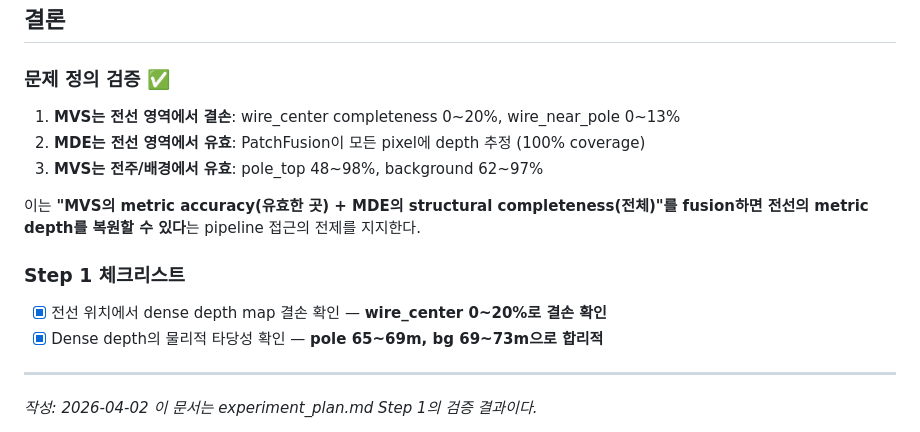
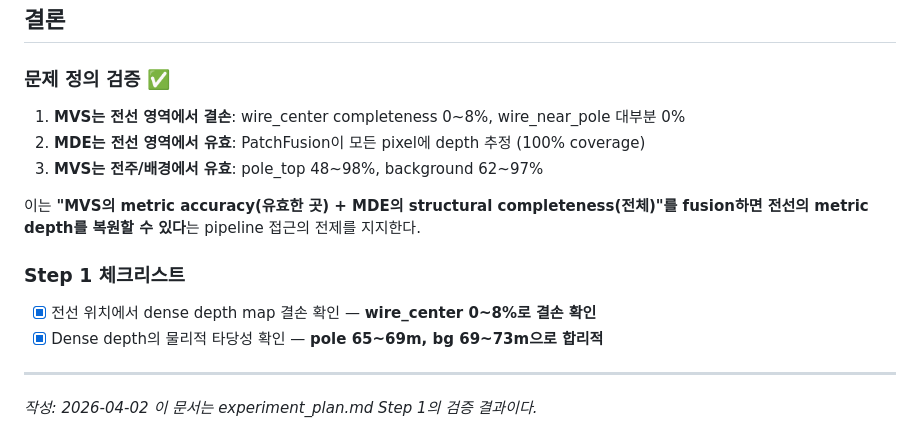
Before and after one commit to hwiyoung/thin-recon, a Markdown page: docs/step1_mvs_verification.md, the part around one of its changes. Drawn GitHub-style.

```diff
--- a/docs/step1_mvs_verification.md
+++ b/docs/step1_mvs_verification.md
@@ -172,7 +172,7 @@ Metashape dense depth가 유효한 영역에서의 metric depth 값:
 
 ### 문제 정의 검증 ✅
 
-1. **MVS는 전선 영역에서 결손**: wire_center completeness 0~20%, wire_near_pole 0~13%
+1. **MVS는 전선 영역에서 결손**: wire_center completeness 0~8%, wire_near_pole 대부분 0%
 2. **MDE는 전선 영역에서 유효**: PatchFusion이 모든 pixel에 depth 추정 (100% coverage)
 3. **MVS는 전주/배경에서 유효**: pole_top 48~98%, background 62~97%
 
@@ -181,7 +181,7 @@ Metashape dense depth가 유효한 영역에서의 metric depth 값:
 
 ### Step 1 체크리스트
 
-- [x] 전선 위치에서 dense depth map 결손 확인 — **wire_center 0~20%로 결손 확인**
+- [x] 전선 위치에서 dense depth map 결손 확인 — **wire_center 0~8%로 결손 확인**
 - [x] Dense depth의 물리적 타당성 확인 — **pole 65~69m, bg 69~73m으로 합리적**
 
 ---
```
Also changed, not shown: other parts of docs/step1_mvs_verification.md (+26 -26 lines), docs/experiment_plan.md (+1 -1 lines).
